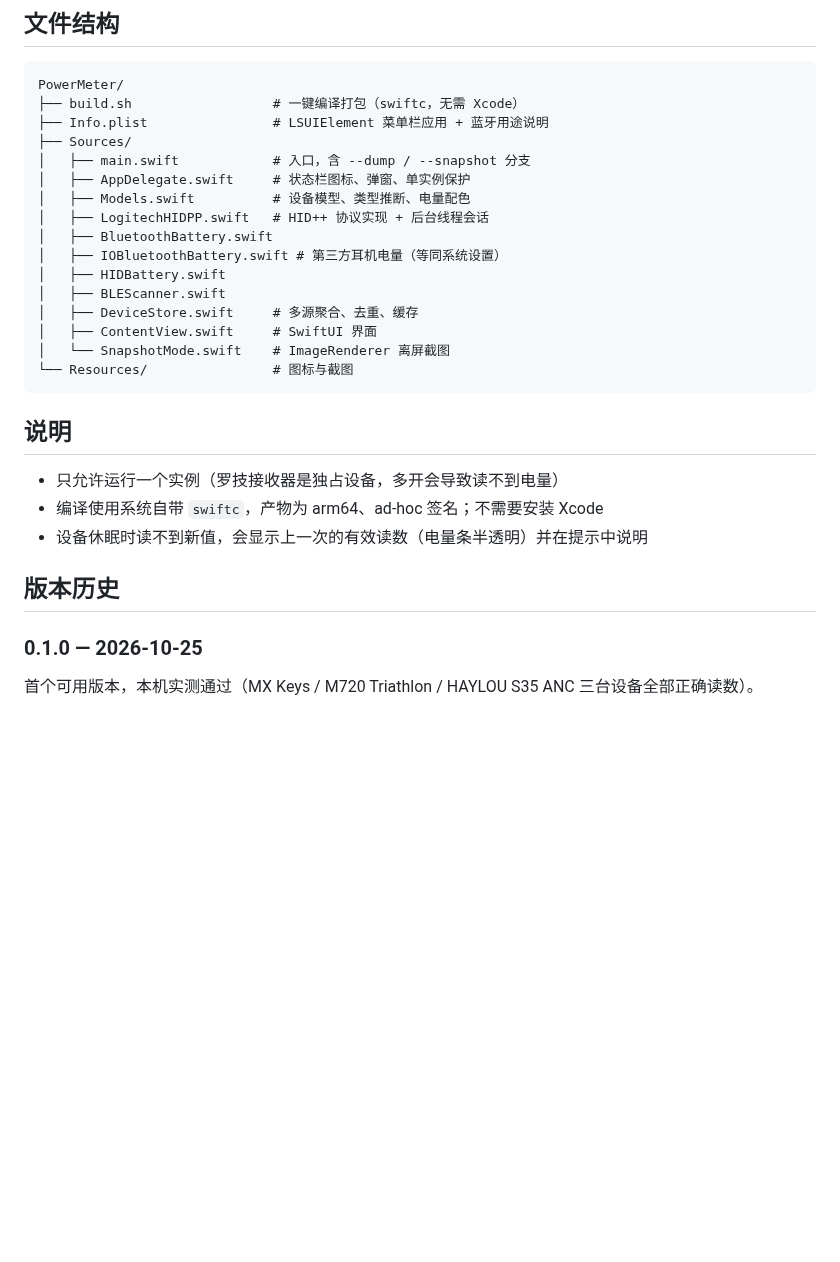
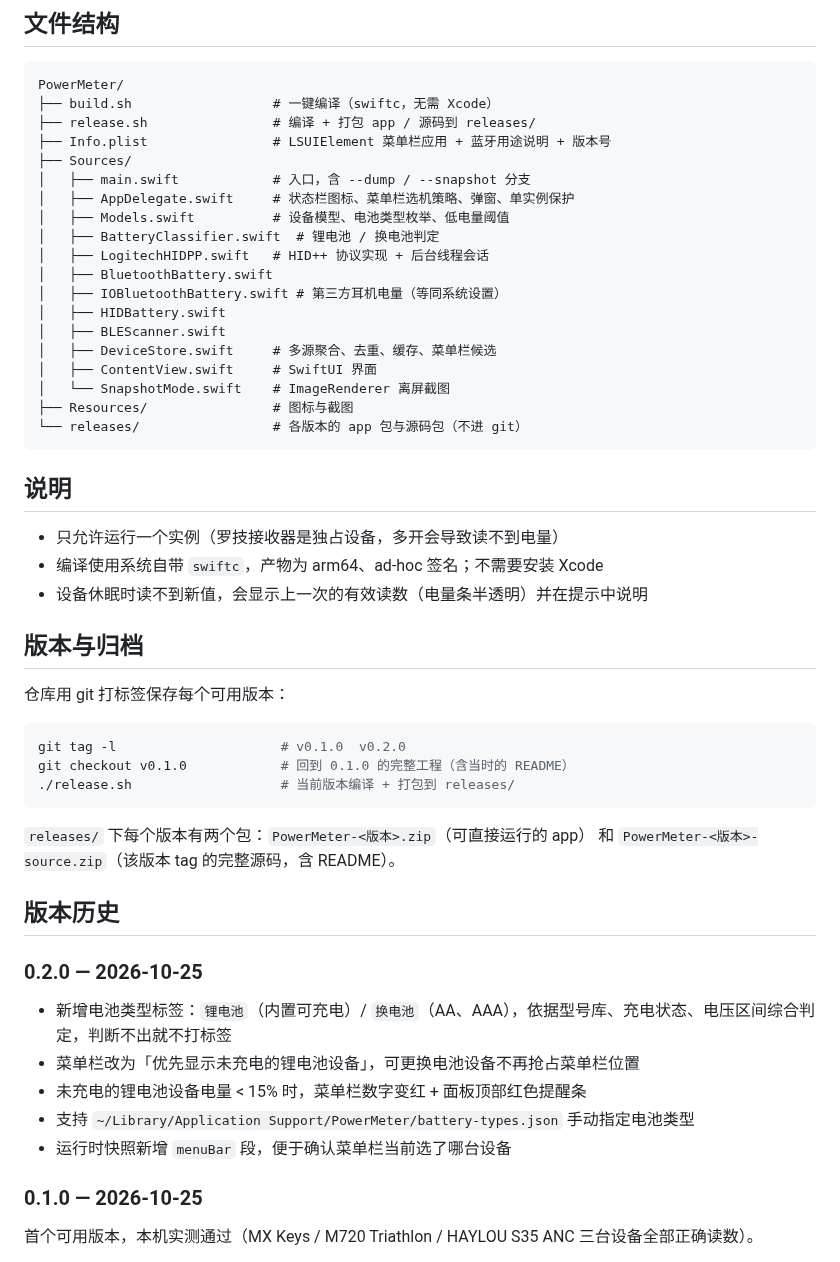
Before and after one commit to polychromate/PowerMeter, a Markdown page: README.md, the part around one of its changes. GitHub-like rendering; blank space fills up the shorter version.

````diff
--- a/README.md
+++ b/README.md
@@ -97,21 +137,24 @@ build/PowerMeter.app/Contents/MacOS/PowerMeter --snapshot out.png
 
 ```
 PowerMeter/
-├── build.sh                  # 一键编译打包（swiftc，无需 Xcode）
-├── Info.plist                # LSUIElement 菜单栏应用 + 蓝牙用途说明
+├── build.sh                  # 一键编译（swiftc，无需 Xcode）
+├── release.sh                # 编译 + 打包 app / 源码到 releases/
+├── Info.plist                # LSUIElement 菜单栏应用 + 蓝牙用途说明 + 版本号
 ├── Sources/
 │   ├── main.swift            # 入口，含 --dump / --snapshot 分支
-│   ├── AppDelegate.swift     # 状态栏图标、弹窗、单实例保护
-│   ├── Models.swift          # 设备模型、类型推断、电量配色
+│   ├── AppDelegate.swift     # 状态栏图标、菜单栏选机策略、弹窗、单实例保护
+│   ├── Models.swift          # 设备模型、电池类型枚举、低电量阈值
+│   ├── BatteryClassifier.swift  # 锂电池 / 换电池判定
 │   ├── LogitechHIDPP.swift   # HID++ 协议实现 + 后台线程会话
 │   ├── BluetoothBattery.swift
 │   ├── IOBluetoothBattery.swift # 第三方耳机电量（等同系统设置）
 │   ├── HIDBattery.swift
 │   ├── BLEScanner.swift
-│   ├── DeviceStore.swift     # 多源聚合、去重、缓存
+│   ├── DeviceStore.swift     # 多源聚合、去重、缓存、菜单栏候选
 │   ├── ContentView.swift     # SwiftUI 界面
 │   └── SnapshotMode.swift    # ImageRenderer 离屏截图
-└── Resources/                # 图标与截图
+├── Resources/                # 图标与截图
+└── releases/                 # 各版本的 app 包与源码包（不进 git）
 ```
 
 ## 说明
@@ -120,7 +163,28 @@ PowerMeter/
 - 编译使用系统自带 `swiftc`，产物为 arm64、ad-hoc 签名；不需要安装 Xcode
 - 设备休眠时读不到新值，会显示上一次的有效读数（电量条半透明）并在提示中说明
 
+## 版本与归档
+
+仓库用 git 打标签保存每个可用版本：
+
+```bash
+git tag -l                     # v0.1.0  v0.2.0
+git checkout v0.1.0            # 回到 0.1.0 的完整工程（含当时的 README）
+./release.sh                   # 当前版本编译 + 打包到 releases/
+```
+
+`releases/` 下每个版本有两个包：`PowerMeter-<版本>.zip`（可直接运行的 app）
+和 `PowerMeter-<版本>-source.zip`（该版本 tag 的完整源码，含 README）。
+
 ## 版本历史
+
+### 0.2.0 — 2026-10-25
+
+- 新增电池类型标签：`锂电池`（内置可充电）/ `换电池`（AA、AAA），依据型号库、充电状态、电压区间综合判定，判断不出就不打标签
+- 菜单栏改为「优先显示未充电的锂电池设备」，可更换电池设备不再抢占菜单栏位置
+- 未充电的锂电池设备电量 < 15% 时，菜单栏数字变红 + 面板顶部红色提醒条
+- 支持 `~/Library/Application Support/PowerMeter/battery-types.json` 手动指定电池类型
+- 运行时快照新增 `menuBar` 段，便于确认菜单栏当前选了哪台设备
 
 ### 0.1.0 — 2026-10-25
 
````
Also changed, not shown: other parts of README.md (+44 -4 lines), Resources/screenshot.png, 9 other files.
